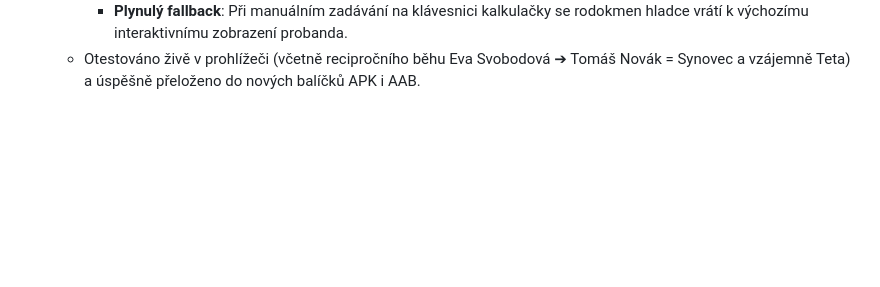
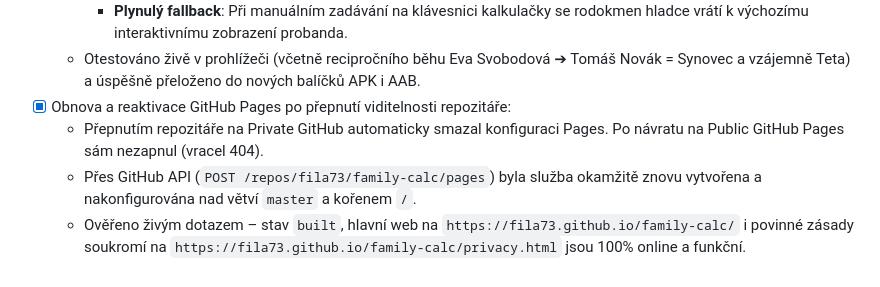
Before and after one commit to fila73/family-calc, a Markdown page: jobs_done.md, the part around the change. Drawn GitHub-style; blank space fills up the shorter version.

Commit message:
docs: record GitHub Pages re-activation in jobs_done.md

```diff
--- a/jobs_done.md
+++ b/jobs_done.md
@@ -293,3 +293,7 @@
     - **Obousměrná perspektiva (Vzájemný vztah ⇄)**: Při přepnutí na vzájemný vztah se celá cesta v rodokmenu automaticky invertuje – začíná od původního cíle (s jeho jménem a daty) a směřuje k výchozímu probandovi se štítkem *🌟 Říká mně: [Vztah]*.
     - **Plynulý fallback**: Při manuálním zadávání na klávesnici kalkulačky se rodokmen hladce vrátí k výchozímu interaktivnímu zobrazení probanda.
   - Otestováno živě v prohlížeči (včetně recipročního běhu Eva Svobodová ➔ Tomáš Novák = Synovec a vzájemně Teta) a úspěšně přeloženo do nových balíčků APK i AAB.
+- [x] Obnova a reaktivace GitHub Pages po přepnutí viditelnosti repozitáře:
+  - Přepnutím repozitáře na Private GitHub automaticky smazal konfiguraci Pages. Po návratu na Public GitHub Pages sám nezapnul (vracel 404).
+  - Přes GitHub API (`POST /repos/fila73/family-calc/pages`) byla služba okamžitě znovu vytvořena a nakonfigurována nad větví `master` a kořenem `/`.
+  - Ověřeno živým dotazem – stav `built`, hlavní web na `https://fila73.github.io/family-calc/` i povinné zásady soukromí na `https://fila73.github.io/family-calc/privacy.html` jsou 100% online a funkční.
```
